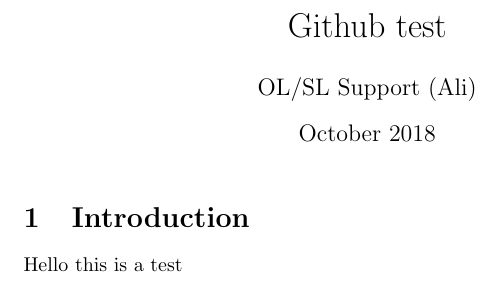
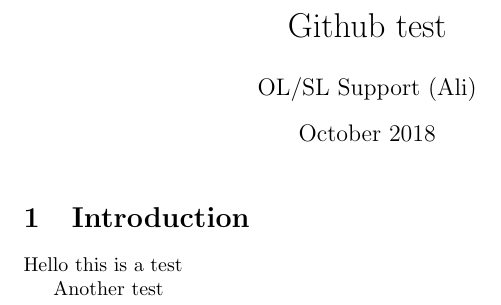
Before and after one commit to 40thieves-test/assignment-test-40thieves, a LaTeX document (main.tex): part of the page, cut so that both start at the same text. Compiled offline with pdfLaTeX.

Commit message:
Remote test

```diff
--- a/main.tex
+++ b/main.tex
@@ -13,4 +13,6 @@
 
 Hello this is a test
 
+Another test
+
 \end{document}
```
